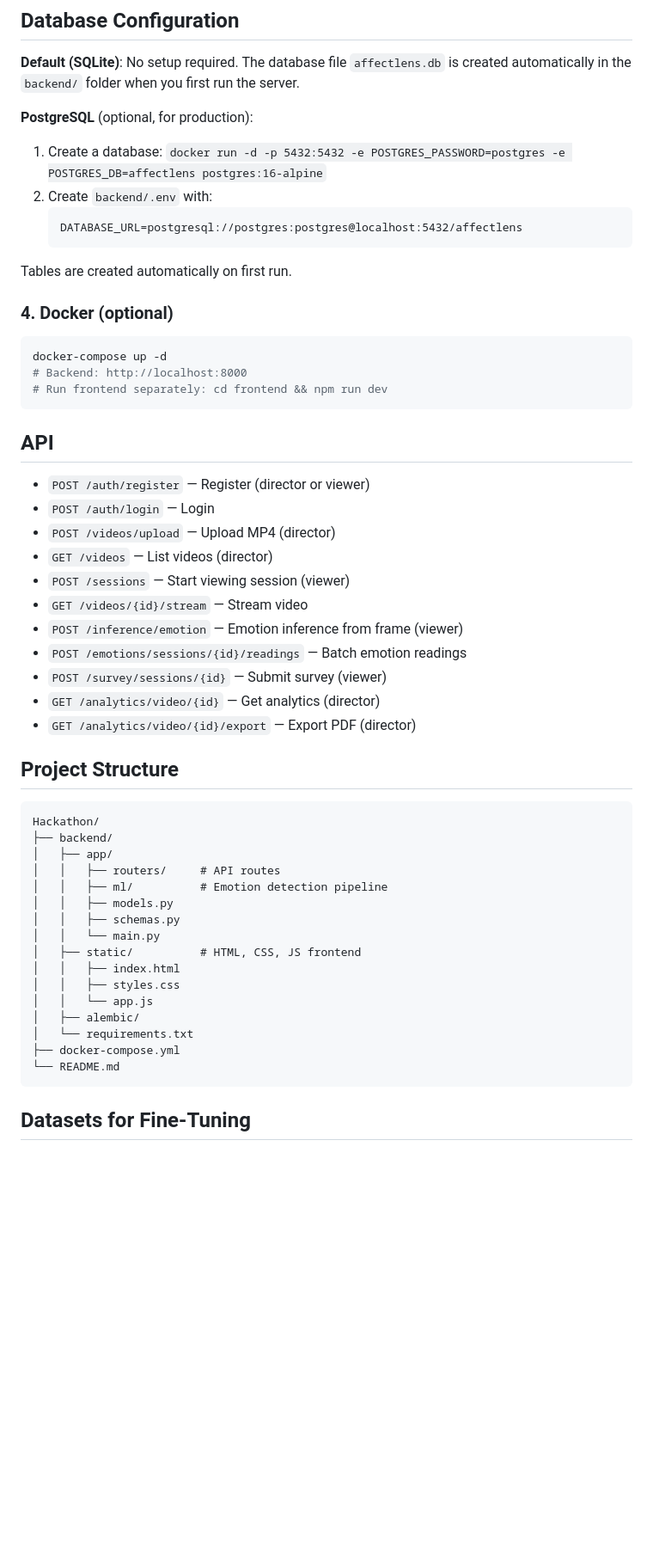
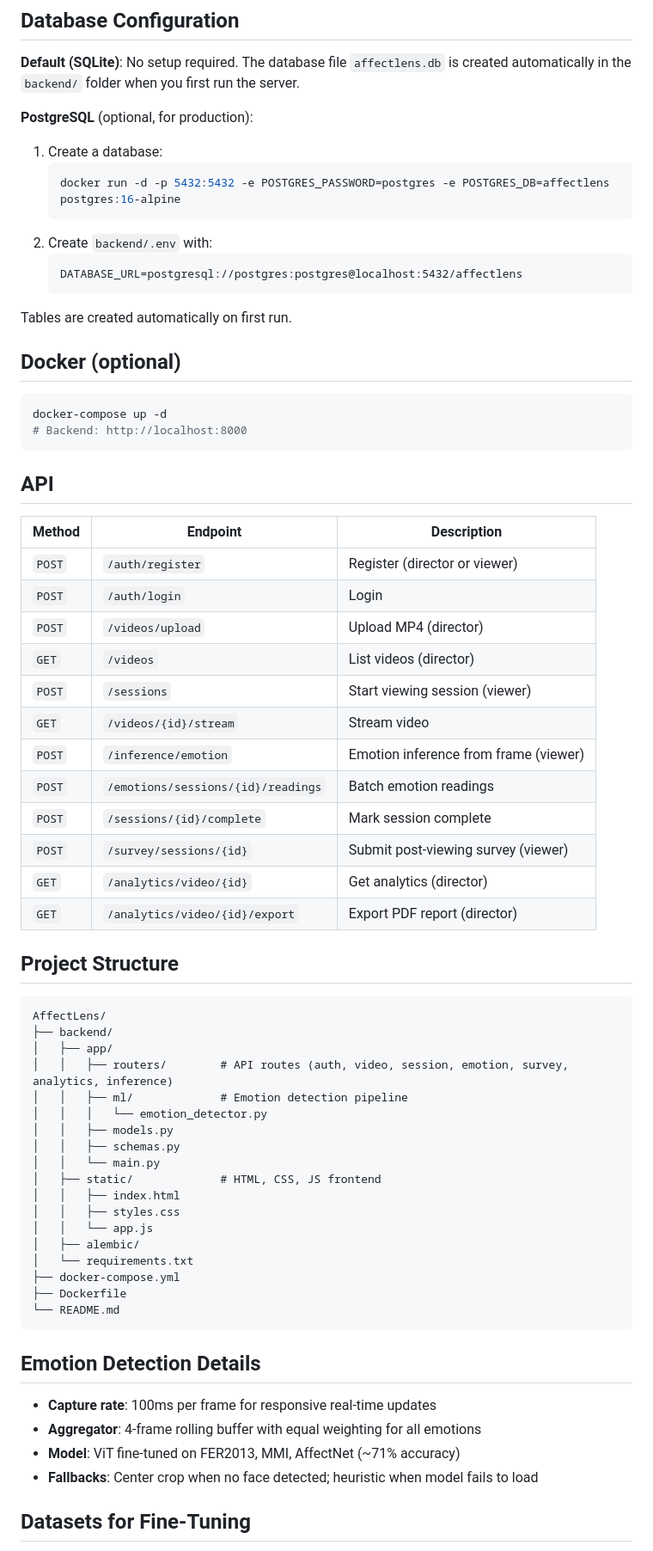
Before and after one commit to arnav-sutraway/AffectLens, a Markdown page: README.md, the part around one of its changes. Shown at 86% size. Rendered like a GitHub page; blank space fills up the shorter version.

````diff
--- a/README.md
+++ b/README.md
@@ -43,7 +69,10 @@ Go to **http://localhost:8000** — the frontend is served by the backend.
 
 **PostgreSQL** (optional, for production):
 
-1. Create a database: `docker run -d -p 5432:5432 -e POSTGRES_PASSWORD=postgres -e POSTGRES_DB=affectlens postgres:16-alpine`
+1. Create a database:
+   ```bash
+   docker run -d -p 5432:5432 -e POSTGRES_PASSWORD=postgres -e POSTGRES_DB=affectlens postgres:16-alpine
+   ```
 2. Create `backend/.env` with:
    ```
    DATABASE_URL=postgresql://postgres:postgres@localhost:5432/affectlens
@@ -51,48 +80,59 @@ Go to **http://localhost:8000** — the frontend is served by the backend.
 
 Tables are created automatically on first run.
 
-### 4. Docker (optional)
+## Docker (optional)
 
 ```bash
 docker-compose up -d
 # Backend: http://localhost:8000
-# Run frontend separately: cd frontend && npm run dev
 ```
 
 ## API
 
-- `POST /auth/register` — Register (director or viewer)
-- `POST /auth/login` — Login
-- `POST /videos/upload` — Upload MP4 (director)
-- `GET /videos` — List videos (director)
-- `POST /sessions` — Start viewing session (viewer)
-- `GET /videos/{id}/stream` — Stream video
-- `POST /inference/emotion` — Emotion inference from frame (viewer)
-- `POST /emotions/sessions/{id}/readings` — Batch emotion readings
-- `POST /survey/sessions/{id}` — Submit survey (viewer)
-- `GET /analytics/video/{id}` — Get analytics (director)
-- `GET /analytics/video/{id}/export` — Export PDF (director)
+| Method | Endpoint | Description |
+|--------|----------|-------------|
+| `POST` | `/auth/register` | Register (director or viewer) |
+| `POST` | `/auth/login` | Login |
+| `POST` | `/videos/upload` | Upload MP4 (director) |
+| `GET` | `/videos` | List videos (director) |
+| `POST` | `/sessions` | Start viewing session (viewer) |
+| `GET` | `/videos/{id}/stream` | Stream video |
+| `POST` | `/inference/emotion` | Emotion inference from frame (viewer) |
+| `POST` | `/emotions/sessions/{id}/readings` | Batch emotion readings |
+| `POST` | `/sessions/{id}/complete` | Mark session complete |
+| `POST` | `/survey/sessions/{id}` | Submit post-viewing survey (viewer) |
+| `GET` | `/analytics/video/{id}` | Get analytics (director) |
+| `GET` | `/analytics/video/{id}/export` | Export PDF report (director) |
 
 ## Project Structure
 
 ```
-Hackathon/
+AffectLens/
 ├── backend/
 │   ├── app/
-│   │   ├── routers/     # API routes
-│   │   ├── ml/          # Emotion detection pipeline
+│   │   ├── routers/        # API routes (auth, video, session, emotion, survey, analytics, inference)
+│   │   ├── ml/             # Emotion detection pipeline
+│   │   │   └── emotion_detector.py
 │   │   ├── models.py
 │   │   ├── schemas.py
 │   │   └── main.py
-│   ├── static/          # HTML, CSS, JS frontend
+│   ├── static/             # HTML, CSS, JS frontend
 │   │   ├── index.html
 │   │   ├── styles.css
 │   │   └── app.js
 │   ├── alembic/
 │   └── requirements.txt
 ├── docker-compose.yml
+├── Dockerfile
 └── README.md
 ```
+
+## Emotion Detection Details
+
+- **Capture rate**: 100ms per frame for responsive real-time updates
+- **Aggregator**: 4-frame rolling buffer with equal weighting for all emotions
+- **Model**: ViT fine-tuned on FER2013, MMI, AffectNet (~71% accuracy)
+- **Fallbacks**: Center crop when no face detected; heuristic when model fails to load
 
 ## Datasets for Fine-Tuning
 
````
Also changed, not shown: other parts of README.md (+35 -9 lines).
